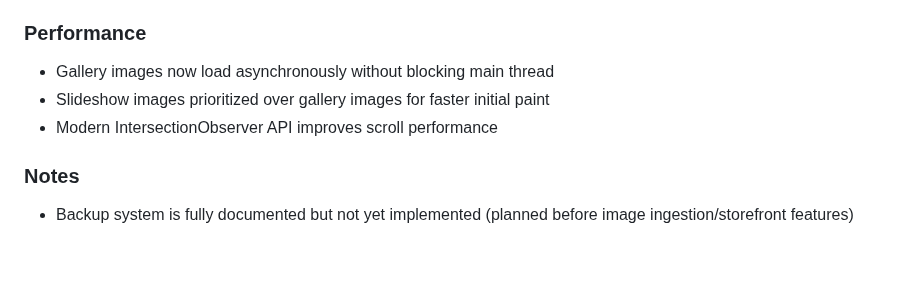
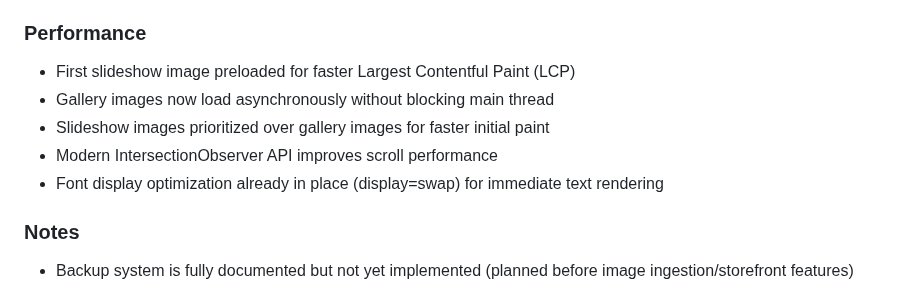
Before and after one commit to adrianhensler/hensler-photography, a Markdown page: CHANGELOG.md, the part around the change. Rendered like a GitHub page; blank space fills up the shorter version.

Commit message:
Update CHANGELOG for first paint optimization
- Document image preload for faster LCP
- Note font display=swap already implemented

🤖 Generated with [Claude Code](https://claude.com/claude-code)

Co-Authored-By: Claude <noreply@anthropic.com>

```diff
--- a/CHANGELOG.md
+++ b/CHANGELOG.md
@@ -32,9 +32,11 @@ and this project adheres to [Semantic Versioning](https://semver.org/spec/v2.0.0
 - Improved .gitignore for backup files and logs
 
 ### Performance
+- First slideshow image preloaded for faster Largest Contentful Paint (LCP)
 - Gallery images now load asynchronously without blocking main thread
 - Slideshow images prioritized over gallery images for faster initial paint
 - Modern IntersectionObserver API improves scroll performance
+- Font display optimization already in place (display=swap) for immediate text rendering
 
 ### Notes
 - Backup system is fully documented but not yet implemented (planned before image ingestion/storefront features)
```
